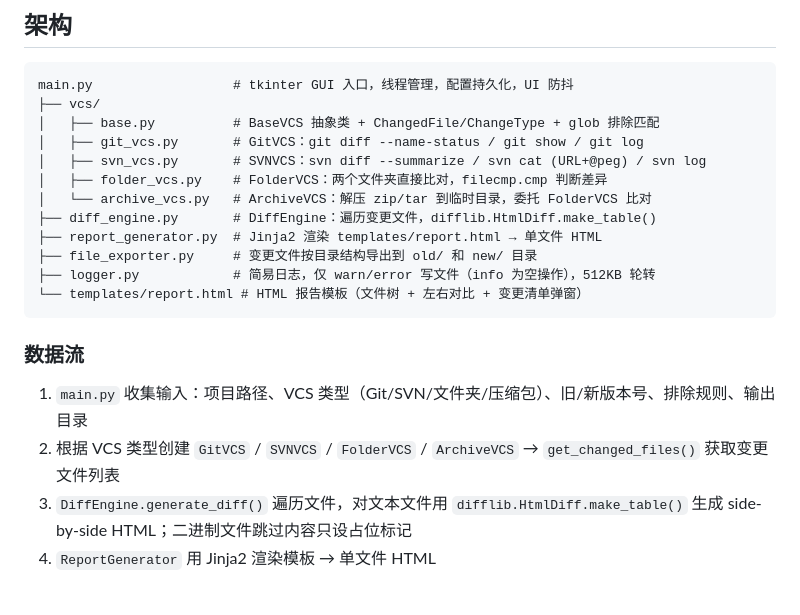
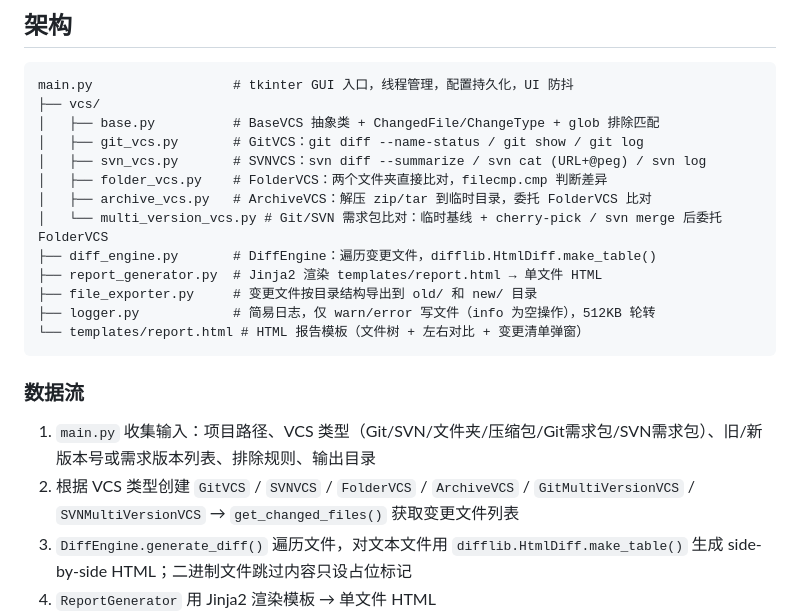
Before and after one commit to alading1001/compareTool, a Markdown page: CLAUDE.md, the part around one of its changes. Drawn GitHub-style; blank space fills up the shorter version.

```diff
--- a/CLAUDE.md
+++ b/CLAUDE.md
@@ -28,7 +28,8 @@ main.py                  # tkinter GUI 入口，线程管理，配置持久化
 │   ├── git_vcs.py       # GitVCS：git diff --name-status / git show / git log
 │   ├── svn_vcs.py       # SVNVCS：svn diff --summarize / svn cat (URL+@peg) / svn log
 │   ├── folder_vcs.py    # FolderVCS：两个文件夹直接比对，filecmp.cmp 判断差异
-│   └── archive_vcs.py   # ArchiveVCS：解压 zip/tar 到临时目录，委托 FolderVCS 比对
+│   ├── archive_vcs.py   # ArchiveVCS：解压 zip/tar 到临时目录，委托 FolderVCS 比对
+│   └── multi_version_vcs.py # Git/SVN 需求包比对：临时基线 + cherry-pick / svn merge 后委托 FolderVCS
 ├── diff_engine.py       # DiffEngine：遍历变更文件，difflib.HtmlDiff.make_table()
 ├── report_generator.py  # Jinja2 渲染 templates/report.html → 单文件 HTML
 ├── file_exporter.py     # 变更文件按目录结构导出到 old/ 和 new/ 目录
@@ -38,8 +39,8 @@ main.py                  # tkinter GUI 入口，线程管理，配置持久化
 
 ### 数据流
 
-1. `main.py` 收集输入：项目路径、VCS 类型（Git/SVN/文件夹/压缩包）、旧/新版本号、排除规则、输出目录
-2. 根据 VCS 类型创建 `GitVCS` / `SVNVCS` / `FolderVCS` / `ArchiveVCS` → `get_changed_files()` 获取变更文件列表
+1. `main.py` 收集输入：项目路径、VCS 类型（Git/SVN/文件夹/压缩包/Git需求包/SVN需求包）、旧/新版本号或需求版本列表、排除规则、输出目录
+2. 根据 VCS 类型创建 `GitVCS` / `SVNVCS` / `FolderVCS` / `ArchiveVCS` / `GitMultiVersionVCS` / `SVNMultiVersionVCS` → `get_changed_files()` 获取变更文件列表
 3. `DiffEngine.generate_diff()` 遍历文件，对文本文件用 `difflib.HtmlDiff.make_table()` 生成 side-by-side HTML；二进制文件跳过内容只设占位标记
 4. `ReportGenerator` 用 Jinja2 渲染模板 → 单文件 HTML
 5. `FileExporter` 导出变更文件：统一通过 `vcs.get_file_content_bytes()` 读取原始字节（失败返回 `None`，空文件返回 `b""`），以 `wb` 模式写入保留原始编码。`None` 时回退到文本内容（UTF-8）。
```
Also changed, not shown: other parts of CLAUDE.md (+21 -1 lines).
